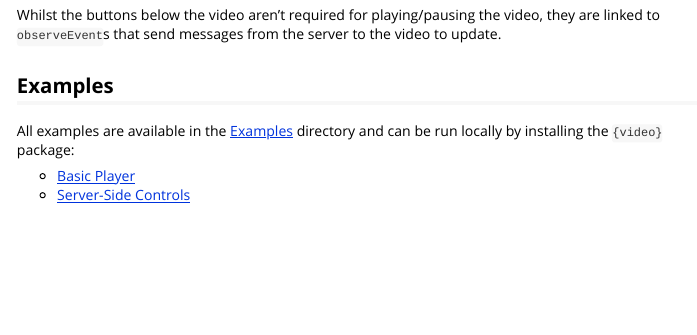
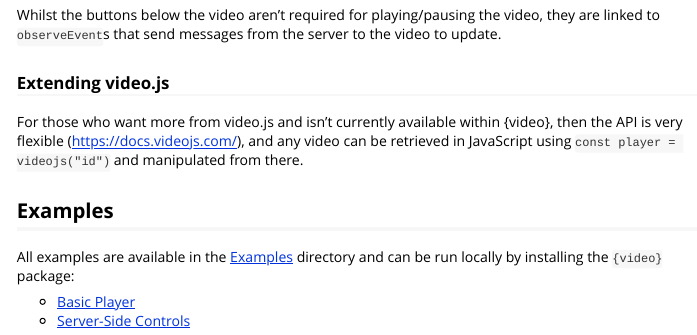
Before and after one commit to ashbaldry/video, an R Markdown document (vignettes/video.Rmd): the page in a window 1100 px wide, from 1560 px down. Rendered offline with R 4.5, knitr and Pandoc, with nearby package versions; badge pictures from the web are left out.

Commit message:
Updating docs

```diff
--- a/vignettes/video.Rmd
+++ b/vignettes/video.Rmd
@@ -75,6 +75,10 @@ shinyApp(ui, server)
 
 Whilst the buttons below the video aren't required for playing/pausing the video, they are linked to `observeEvent`s that send messages from the server to the video to update.
 
+### Extending video.js
+
+For those who want more from video.js and isn't currently available within {video}, then the API is very flexible (https://docs.videojs.com/), and any video can be retrieved in JavaScript using `const player = videojs("id")` and manipulated from there.
+
 ## Examples
 
 All examples are available in the [Examples](https://github.com/ashbaldry/video/tree/main/inst/examples) directory and can be run locally by installing the `{video}` package:
```
Also changed, not shown: README.md.
